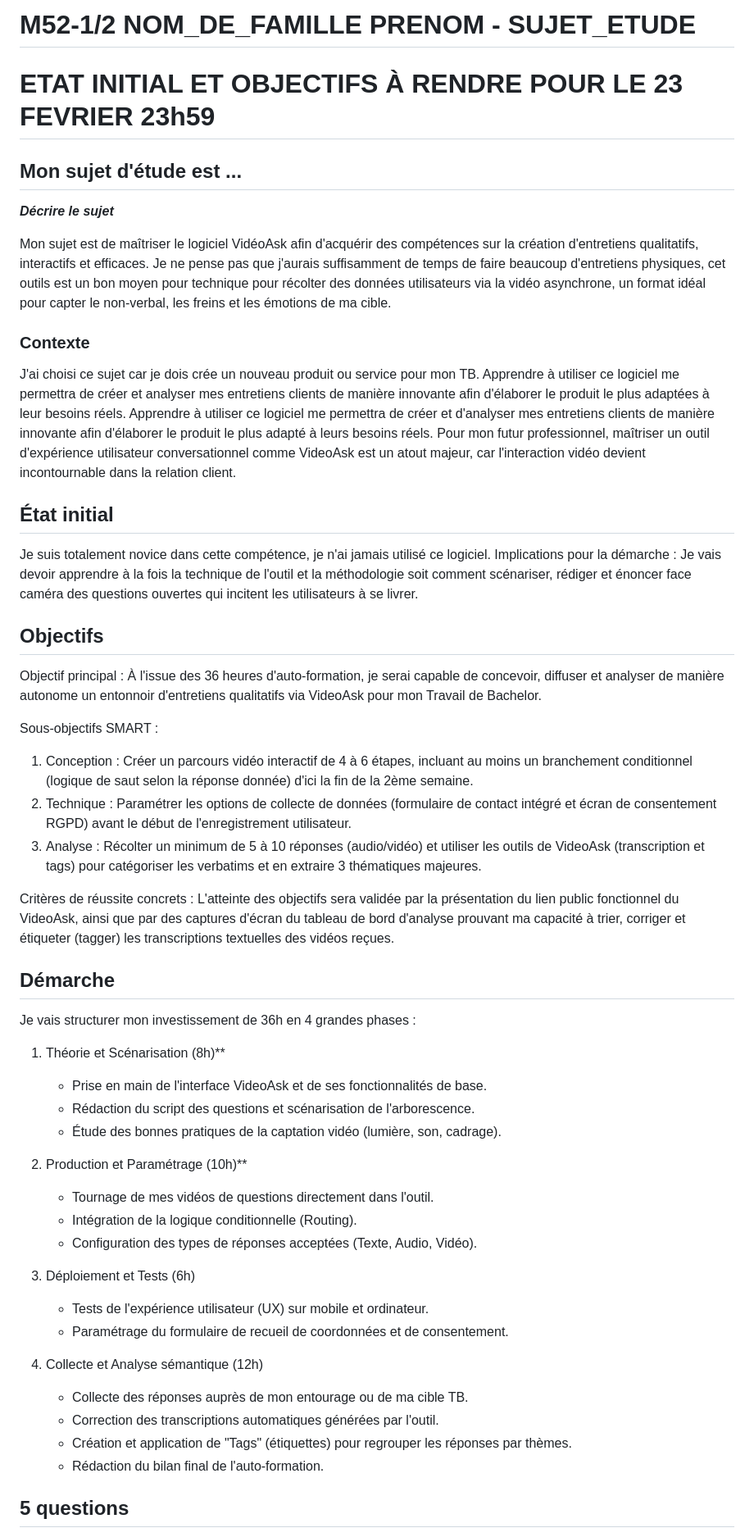
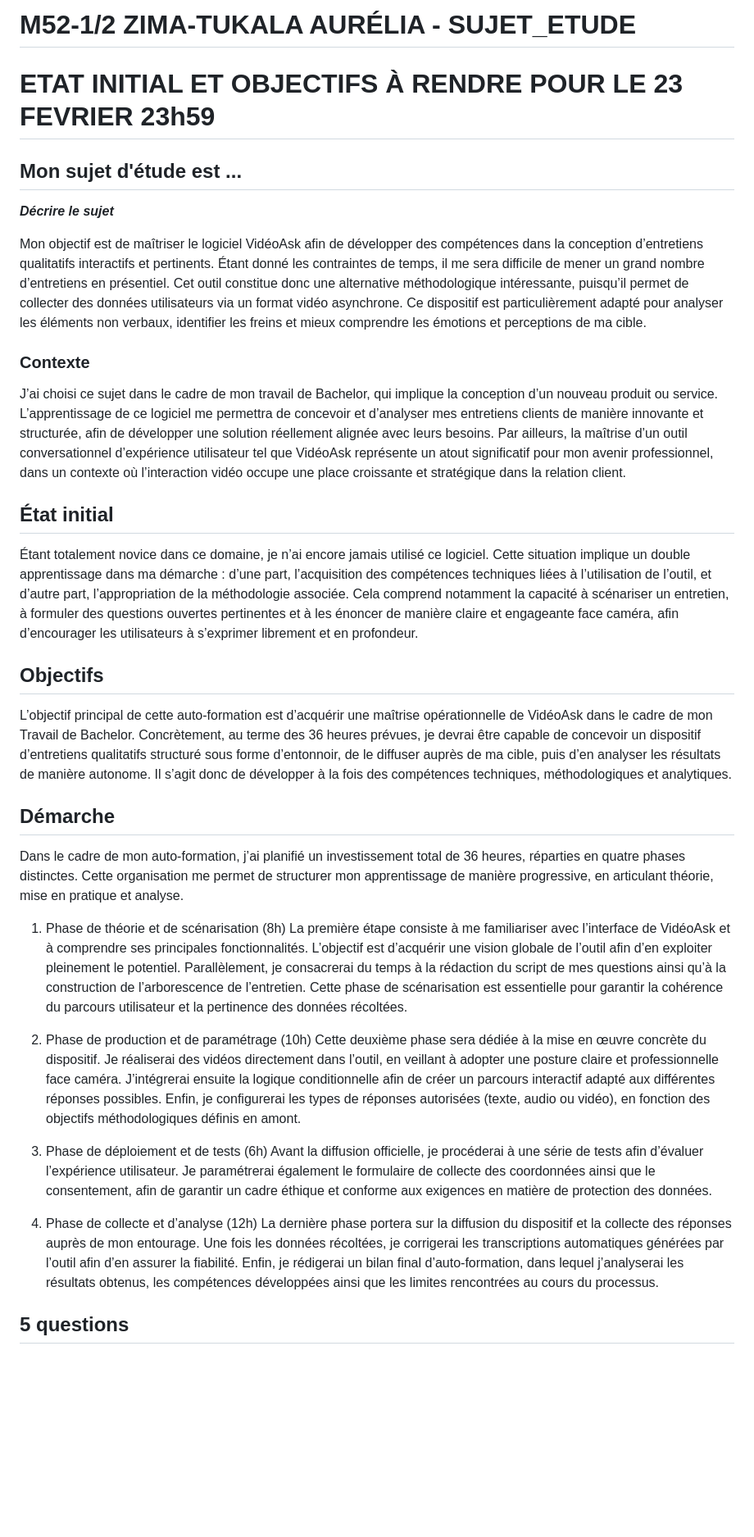
Before and after one commit to AgatheMakumbi/slides-appro-medias-2026, a Markdown page: rendus/m52_zimatukala_aurelia.md, the part around one of its changes. Shown at 82% size. Rendered like a GitHub page; blank space fills up the shorter version.

Commit message:
Revise document for clarity and structure
Updated the document to clarify the study subject and objectives, improved the structure and language for better readability, and added details to the methodology and goals.

```diff
--- a/rendus/m52_zimatukala_aurelia.md
+++ b/rendus/m52_zimatukala_aurelia.md
@@ -1,4 +1,4 @@
-# M52-1/2 NOM_DE_FAMILLE PRENOM - SUJET_ETUDE
+# M52-1/2 ZIMA-TUKALA AURÉLIA - SUJET_ETUDE
 
 # ETAT INITIAL ET OBJECTIFS À RENDRE POUR LE 23 FEVRIER 23h59
 
@@ -6,51 +6,43 @@
 
 **_Décrire le sujet_**
 
-Mon sujet est de maîtriser le logiciel VidéoAsk afin d'acquérir des compétences sur la création d'entretiens qualitatifs, interactifs et efficaces. Je ne pense pas que j'aurais suffisamment de temps de faire beaucoup d'entretiens physiques, cet outils est un bon moyen pour technique pour récolter des données utilisateurs via la vidéo asynchrone, un format idéal pour capter le non-verbal, les freins et les émotions de ma cible.
+Mon objectif est de maîtriser le logiciel VidéoAsk afin de développer des compétences dans la conception d’entretiens qualitatifs interactifs et pertinents. Étant donné les contraintes de temps, il me sera difficile de mener un grand nombre d’entretiens en présentiel.
+Cet outil constitue donc une alternative méthodologique intéressante, puisqu’il permet de collecter des données utilisateurs via un format vidéo asynchrone.
+Ce dispositif est particulièrement adapté pour analyser les éléments non verbaux, identifier les freins et mieux comprendre les émotions et perceptions de ma cible.
 
 ### Contexte
-J'ai choisi ce sujet car je dois crée un nouveau produit ou service pour mon TB. Apprendre à utiliser ce logiciel me permettra de créer et analyser mes entretiens clients de manière innovante afin d'élaborer le produit le plus adaptées à leur besoins réels.  Apprendre à utiliser ce logiciel me permettra de créer et d'analyser mes entretiens clients de manière innovante afin d'élaborer le produit le plus adapté à leurs besoins réels. Pour mon futur professionnel, maîtriser un outil d'expérience utilisateur conversationnel comme VideoAsk est un atout majeur, car l'interaction vidéo devient incontournable dans la relation client.
+J’ai choisi ce sujet dans le cadre de mon travail de Bachelor, qui implique la conception d’un nouveau produit ou service. L’apprentissage de ce logiciel me permettra de concevoir et d’analyser mes entretiens clients de manière innovante et structurée, afin de développer une solution réellement alignée avec leurs besoins.
+Par ailleurs, la maîtrise d’un outil conversationnel d’expérience utilisateur tel que VidéoAsk représente un atout significatif pour mon avenir professionnel, dans un contexte où l’interaction vidéo occupe une place croissante et stratégique dans la relation client.
 
 ## État initial
 
-Je suis totalement novice dans cette compétence, je n'ai jamais utilisé ce logiciel. Implications pour la démarche : Je vais devoir apprendre à la fois la technique de l'outil et la méthodologie soit comment scénariser, rédiger et énoncer face caméra des questions ouvertes qui incitent les utilisateurs à se livrer.
+Étant totalement novice dans ce domaine, je n’ai encore jamais utilisé ce logiciel. Cette situation implique un double apprentissage dans ma démarche : d’une part, l’acquisition des compétences techniques liées à l’utilisation de l’outil, et d’autre part, l’appropriation de la méthodologie associée. Cela comprend notamment la capacité à scénariser un entretien, à formuler des questions ouvertes pertinentes et à les énoncer de manière claire et engageante face caméra, afin d’encourager les utilisateurs à s’exprimer librement et en profondeur.
 
 ## Objectifs
 
-Objectif principal : À l'issue des 36 heures d'auto-formation, je serai capable de concevoir, diffuser et analyser de manière autonome un entonnoir d'entretiens qualitatifs via VideoAsk pour mon Travail de Bachelor.
-
-Sous-objectifs SMART :
-1. Conception : Créer un parcours vidéo interactif de 4 à 6 étapes, incluant au moins un branchement conditionnel (logique de saut selon la réponse donnée) d'ici la fin de la 2ème semaine.
-2. Technique : Paramétrer les options de collecte de données (formulaire de contact intégré et écran de consentement RGPD) avant le début de l'enregistrement utilisateur.
-3. Analyse : Récolter un minimum de 5 à 10 réponses (audio/vidéo) et utiliser les outils de VideoAsk (transcription et tags) pour catégoriser les verbatims et en extraire 3 thématiques majeures.
-
-Critères de réussite concrets :
-L'atteinte des objectifs sera validée par la présentation du lien public fonctionnel du VideoAsk, ainsi que par des captures d'écran du tableau de bord d'analyse prouvant ma capacité à trier, corriger et étiqueter (tagger) les transcriptions textuelles des vidéos reçues.
+L’objectif principal de cette auto-formation est d’acquérir une maîtrise opérationnelle de VidéoAsk dans le cadre de mon Travail de Bachelor.
+Concrètement, au terme des 36 heures prévues, je devrai être capable de concevoir un dispositif d’entretiens qualitatifs structuré sous forme d’entonnoir, de le diffuser auprès de ma cible, puis d’en analyser les résultats de manière autonome. Il s’agit donc de développer à la fois des compétences techniques, méthodologiques et analytiques.
 
 
 ## Démarche
 
-Je vais structurer mon investissement de 36h en 4 grandes phases :
+Dans le cadre de mon auto-formation, j’ai planifié un investissement total de 36 heures, réparties en quatre phases distinctes. Cette organisation me permet de structurer mon apprentissage de manière progressive, en articulant théorie, mise en pratique et analyse.
 
-1. Théorie et Scénarisation (8h)**
-    * Prise en main de l'interface VideoAsk et de ses fonctionnalités de base.
-    * Rédaction du script des questions et scénarisation de l'arborescence.
-    * Étude des bonnes pratiques de la captation vidéo (lumière, son, cadrage).
+1. Phase de théorie et de scénarisation (8h)
+La première étape consiste à me familiariser avec l’interface de VidéoAsk et à comprendre ses principales fonctionnalités. L’objectif est d’acquérir une vision globale de l’outil afin d’en exploiter pleinement le potentiel.
+Parallèlement, je consacrerai du temps à la rédaction du script de mes questions ainsi qu’à la construction de l’arborescence de l’entretien. Cette phase de scénarisation est essentielle pour garantir la cohérence du parcours utilisateur et la pertinence des données récoltées.
 
-2. Production et Paramétrage (10h)**
-    * Tournage de mes vidéos de questions directement dans l'outil.
-    * Intégration de la logique conditionnelle (Routing).
-    * Configuration des types de réponses acceptées (Texte, Audio, Vidéo).
+2. Phase de production et de paramétrage (10h)
+Cette deuxième phase sera dédiée à la mise en œuvre concrète du dispositif. Je réaliserai des vidéos directement dans l’outil, en veillant à adopter une posture claire et professionnelle face caméra.
+J’intégrerai ensuite la logique conditionnelle afin de créer un parcours interactif adapté aux différentes réponses possibles. Enfin, je configurerai les types de réponses autorisées (texte, audio ou vidéo), en fonction des objectifs méthodologiques définis en amont.
 
-3. Déploiement et Tests (6h)
-    * Tests de l'expérience utilisateur (UX) sur mobile et ordinateur.
-    * Paramétrage du formulaire de recueil de coordonnées et de consentement.
+3. Phase de déploiement et de tests (6h)
+Avant la diffusion officielle, je procéderai à une série de tests afin d’évaluer l’expérience utilisateur. Je paramétrerai également le formulaire de collecte des coordonnées ainsi que le consentement, afin de garantir un cadre éthique et conforme aux exigences en matière de protection des données.
 
-4. Collecte et Analyse sémantique (12h)
-    * Collecte des réponses auprès de mon entourage ou de ma cible TB.
-    * Correction des transcriptions automatiques générées par l'outil.
-    * Création et application de "Tags" (étiquettes) pour regrouper les réponses par thèmes.
-    * Rédaction du bilan final de l'auto-formation.
+4. Phase de collecte et d’analyse (12h)
+La dernière phase portera sur la diffusion du dispositif et la collecte des réponses auprès de mon entourage. Une fois les données récoltées, je corrigerai les transcriptions automatiques générées par l’outil afin d’en assurer la fiabilité.
+Enfin, je rédigerai un bilan final d’auto-formation, dans lequel j’analyserai les résultats obtenus, les compétences développées ainsi que les limites rencontrées au cours du processus.
+
 
 ## 5 questions
 
```
Also changed, not shown: other parts of rendus/m52_zimatukala_aurelia.md (+3 -7 lines).
